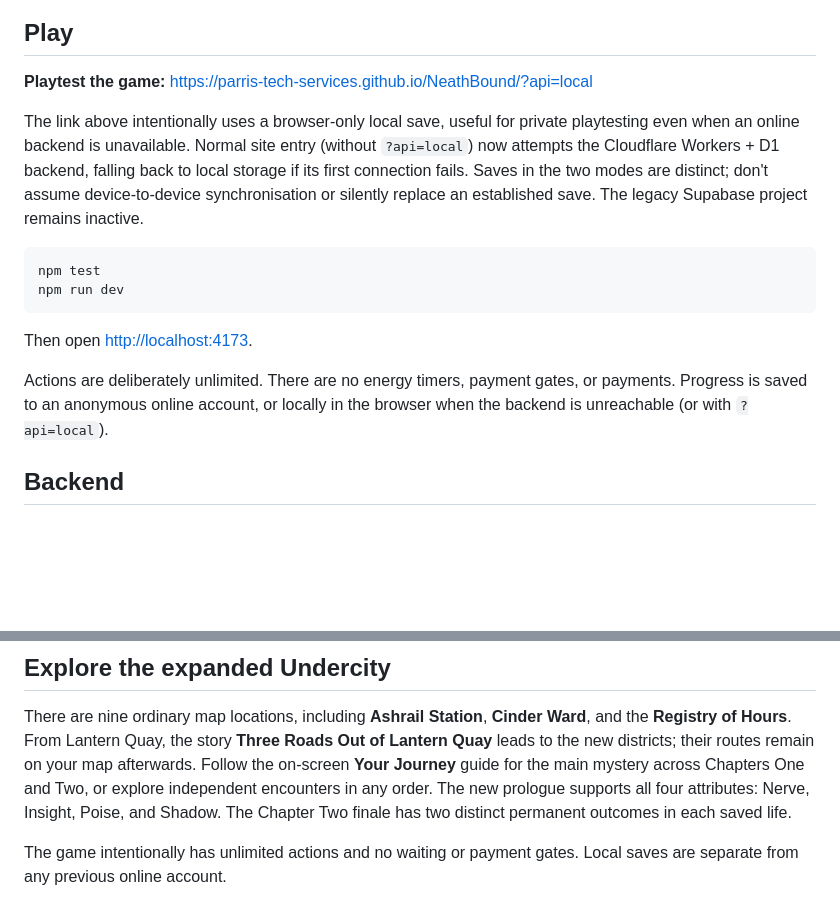
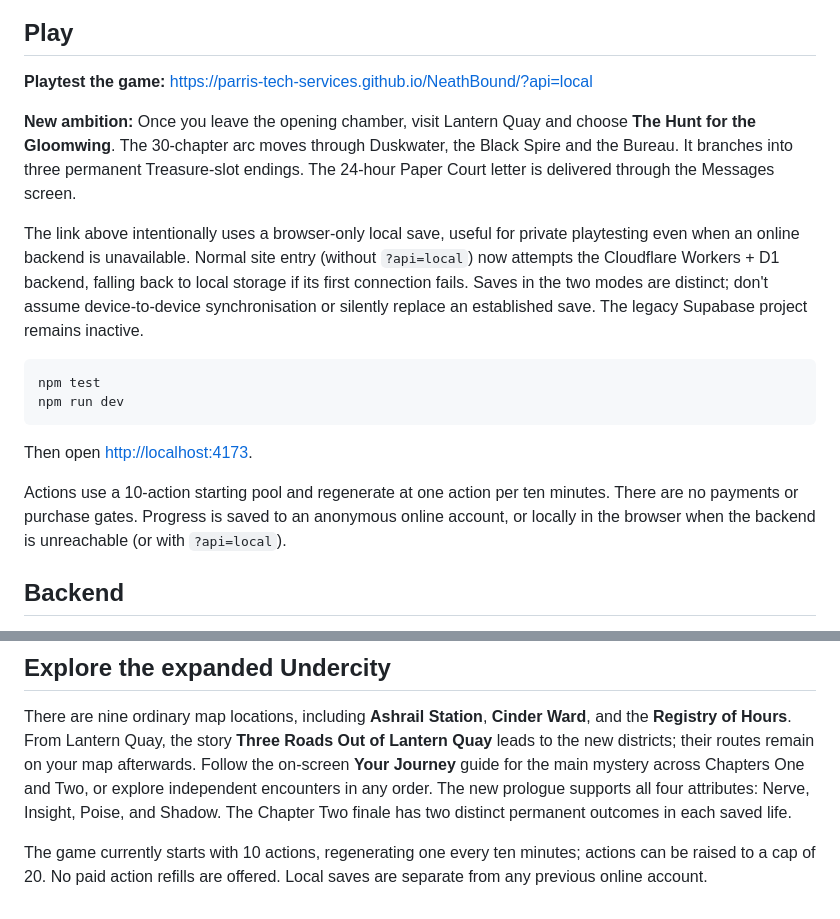
Before and after one commit to Parris-Tech-Services/NeathBound, a Markdown page: README.md, 2 parts joined by grey strips. Rendered like a GitHub page; blank space fills up the shorter version.

Commit message:
Document playable Gloomwing route and current action economy accurately

```diff
--- a/README.md
+++ b/README.md
@@ -8,6 +8,8 @@ not from any protected setting, names, writing, art, or code.
 ## Play
 
 **Playtest the game:** https://parris-tech-services.github.io/NeathBound/?api=local
+
+**New ambition:** Once you leave the opening chamber, visit Lantern Quay and choose **The Hunt for the Gloomwing**. The 30-chapter arc moves through Duskwater, the Black Spire and the Bureau. It branches into three permanent Treasure-slot endings. The 24-hour Paper Court letter is delivered through the Messages screen.
 
 The link above intentionally uses a browser-only local save, useful for private
 playtesting even when an online backend is unavailable. Normal site entry
@@ -24,8 +26,7 @@ npm run dev
 
 Then open <http://localhost:4173>.
 
-Actions are deliberately unlimited. There are no energy timers, payment gates,
-or payments. Progress is saved to an anonymous online account, or locally in
+Actions use a 10-action starting pool and regenerate at one action per ten minutes. There are no payments or purchase gates. Progress is saved to an anonymous online account, or locally in
 the browser when the backend is unreachable (or with `?api=local`).
 
 ## Backend
@@ -96,4 +97,4 @@ MIT. All game writing and code in this repository are original contributions.
 
 There are nine ordinary map locations, including **Ashrail Station**, **Cinder Ward**, and the **Registry of Hours**. From Lantern Quay, the story **Three Roads Out of Lantern Quay** leads to the new districts; their routes remain on your map afterwards. Follow the on-screen **Your Journey** guide for the main mystery across Chapters One and Two, or explore independent encounters in any order. The new prologue supports all four attributes: Nerve, Insight, Poise, and Shadow. The Chapter Two finale has two distinct permanent outcomes in each saved life.
 
-The game intentionally has unlimited actions and no waiting or payment gates. Local saves are separate from any previous online account.
+The game currently starts with 10 actions, regenerating one every ten minutes; actions can be raised to a cap of 20. No paid action refills are offered. Local saves are separate from any previous online account.
```
